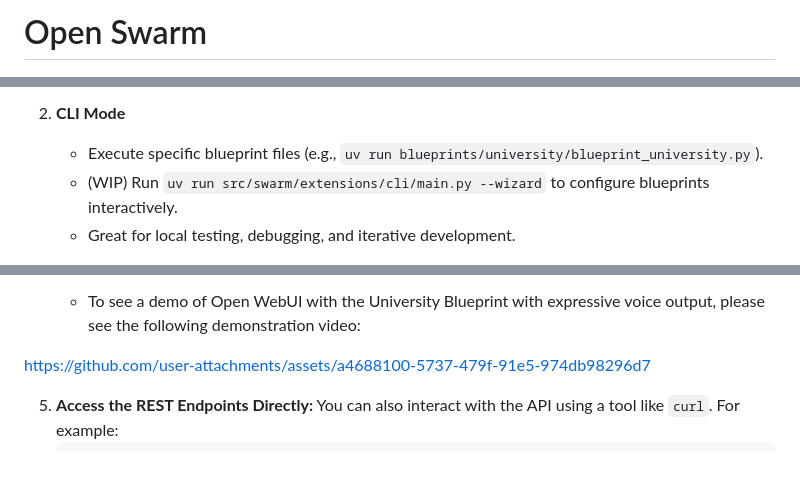
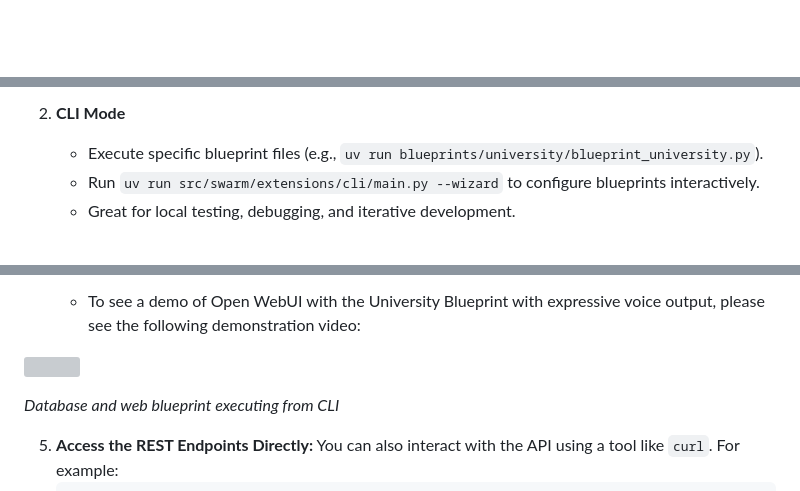
Before and after one commit to mkc909/open-swarm-mcp, a Markdown page: README.md, 3 parts joined by grey strips. GitHub-like rendering; blank space fills up the shorter version; grey boxes are pictures that could not be loaded.

```diff
--- a/README.md
+++ b/README.md
@@ -1,5 +1,3 @@
-# Open Swarm
-
 <div align="center">
 <img src="assets/images/openswarm-project-image.jpg" alt="Project Logo" width="70%"/>
 </div>
@@ -119,5 +117,5 @@ Open Swarm showcases a growing library of **Blueprint** examples:
 
 2. **CLI Mode**
    - Execute specific blueprint files (e.g., `uv run blueprints/university/blueprint_university.py`).
-   - (WIP) Run `uv run src/swarm/extensions/cli/main.py --wizard` to configure blueprints interactively.
+   - Run `uv run src/swarm/extensions/cli/main.py --wizard` to configure blueprints interactively.
    - Great for local testing, debugging, and iterative development.
@@ -219,7 +219,13 @@ These references let you quickly switch providers based on environment or agent
 
     * To see a demo of Open WebUI with the University Blueprint with expressive voice output, please see the following demonstration video:
 
-https://github.com/user-attachments/assets/a4688100-5737-479f-91e5-974db98296d7
+
+<p>
+    <img src="https://github.com/user-attachments/assets/a4688100-5737-479f-91e5-974db98296d7" width="400" alt>
+</p>
+<p>
+    <em>Database and web blueprint executing from CLI</em>
+</p>
 
 5.  **Access the REST Endpoints Directly:**
    You can also interact with the API using a tool like `curl`. For example:
```
Also changed, not shown: other parts of README.md (+2 -0 lines).
